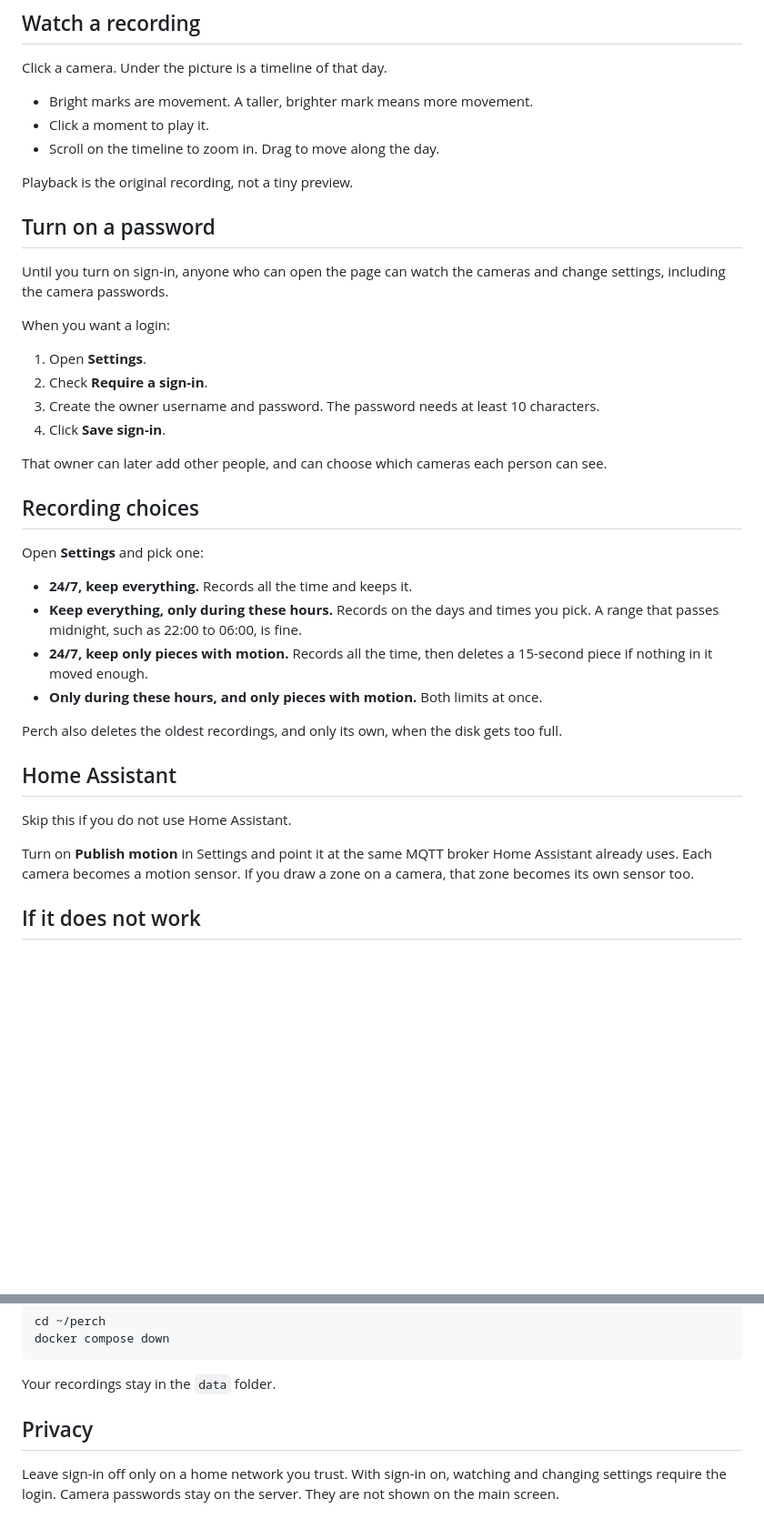
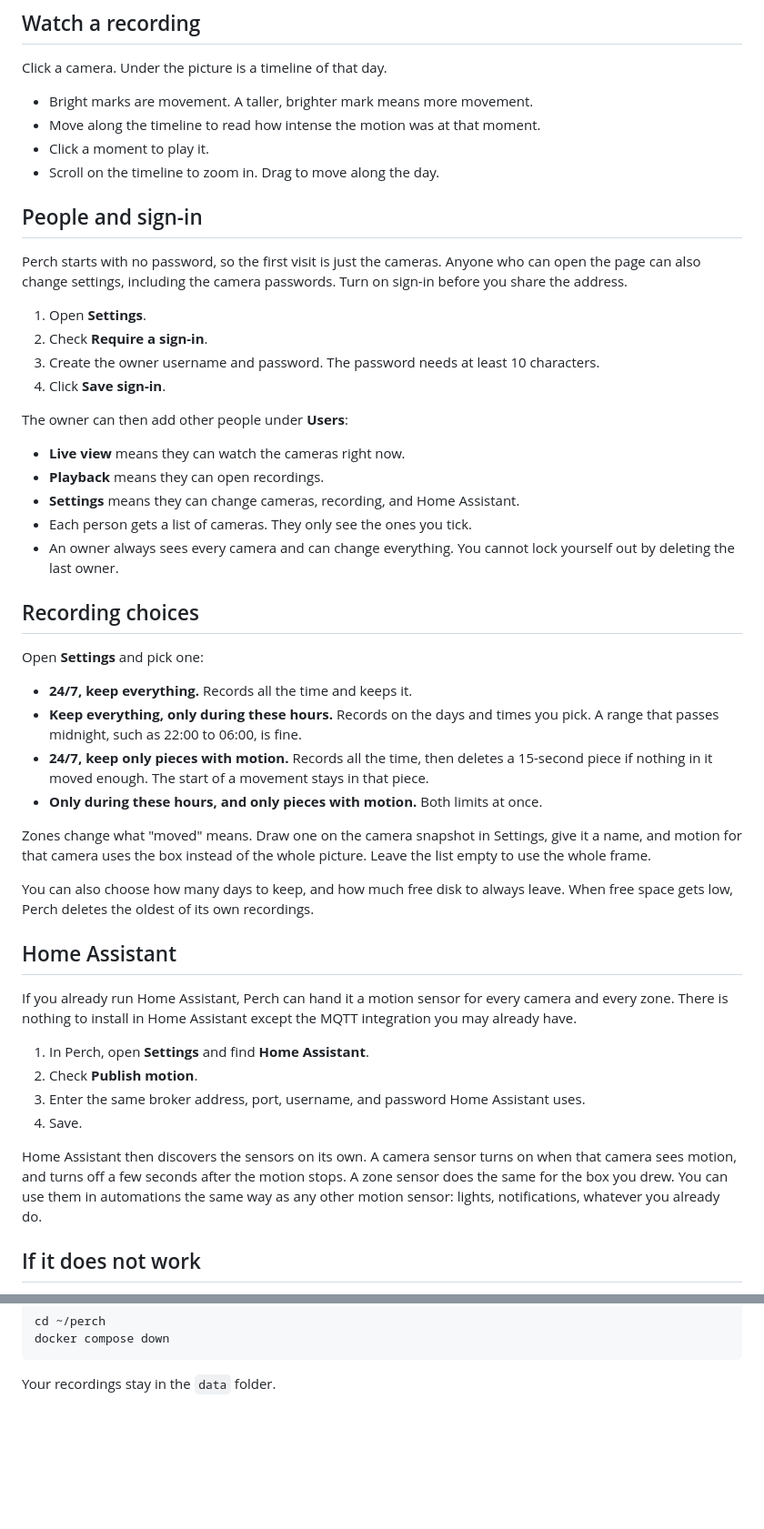
Before and after one commit to withintolerance/Perch, a Markdown page: README.md, 2 parts joined by grey strips. Shown at 91% size. GitHub-like rendering; blank space fills up the shorter version.

Commit message:
Describe the motion timeline, Home Assistant sensors, and per-person access.

````diff
--- a/README.md
+++ b/README.md
@@ -33,23 +46,26 @@ The live picture should show up within a few seconds. Your camera's phone app is
 Click a camera. Under the picture is a timeline of that day.
 
 - Bright marks are movement. A taller, brighter mark means more movement.
+- Move along the timeline to read how intense the motion was at that moment.
 - Click a moment to play it.
 - Scroll on the timeline to zoom in. Drag to move along the day.
 
-Playback is the original recording, not a tiny preview.
+## People and sign-in
 
-## Turn on a password
-
-Until you turn on sign-in, anyone who can open the page can watch the cameras and change settings, including the camera passwords.
-
-When you want a login:
+Perch starts with no password, so the first visit is just the cameras. Anyone who can open the page can also change settings, including the camera passwords. Turn on sign-in before you share the address.
 
 1. Open **Settings**.
 2. Check **Require a sign-in**.
 3. Create the owner username and password. The password needs at least 10 characters.
 4. Click **Save sign-in**.
 
-That owner can later add other people, and can choose which cameras each person can see.
+The owner can then add other people under **Users**:
+
+- **Live view** means they can watch the cameras right now.
+- **Playback** means they can open recordings.
+- **Settings** means they can change cameras, recording, and Home Assistant.
+- Each person gets a list of cameras. They only see the ones you tick.
+- An owner always sees every camera and can change everything. You cannot lock yourself out by deleting the last owner.
 
 ## Recording choices
 
@@ -57,16 +73,23 @@ Open **Settings** and pick one:
 
 - **24/7, keep everything.** Records all the time and keeps it.
 - **Keep everything, only during these hours.** Records on the days and times you pick. A range that passes midnight, such as 22:00 to 06:00, is fine.
-- **24/7, keep only pieces with motion.** Records all the time, then deletes a 15-second piece if nothing in it moved enough.
+- **24/7, keep only pieces with motion.** Records all the time, then deletes a 15-second piece if nothing in it moved enough. The start of a movement stays in that piece.
 - **Only during these hours, and only pieces with motion.** Both limits at once.
 
-Perch also deletes the oldest recordings, and only its own, when the disk gets too full.
+Zones change what "moved" means. Draw one on the camera snapshot in Settings, give it a name, and motion for that camera uses the box instead of the whole picture. Leave the list empty to use the whole frame.
+
+You can also choose how many days to keep, and how much free disk to always leave. When free space gets low, Perch deletes the oldest of its own recordings.
 
 ## Home Assistant
 
-Skip this if you do not use Home Assistant.
+If you already run Home Assistant, Perch can hand it a motion sensor for every camera and every zone. There is nothing to install in Home Assistant except the MQTT integration you may already have.
 
-Turn on **Publish motion** in Settings and point it at the same MQTT broker Home Assistant already uses. Each camera becomes a motion sensor. If you draw a zone on a camera, that zone becomes its own sensor too.
+1. In Perch, open **Settings** and find **Home Assistant**.
+2. Check **Publish motion**.
+3. Enter the same broker address, port, username, and password Home Assistant uses.
+4. Save.
+
+Home Assistant then discovers the sensors on its own. A camera sensor turns on when that camera sees motion, and turns off a few seconds after the motion stops. A zone sensor does the same for the box you drew. You can use them in automations the same way as any other motion sensor: lights, notifications, whatever you already do.
 
 ## If it does not work
 
@@ -89,7 +112,3 @@ docker compose down
 ```
 
 Your recordings stay in the `data` folder.
-
-## Privacy
-
-Leave sign-in off only on a home network you trust. With sign-in on, watching and changing settings require the login. Camera passwords stay on the server. They are not shown on the main screen.
````
Also changed, not shown: other parts of README.md (+15 -2 lines).
